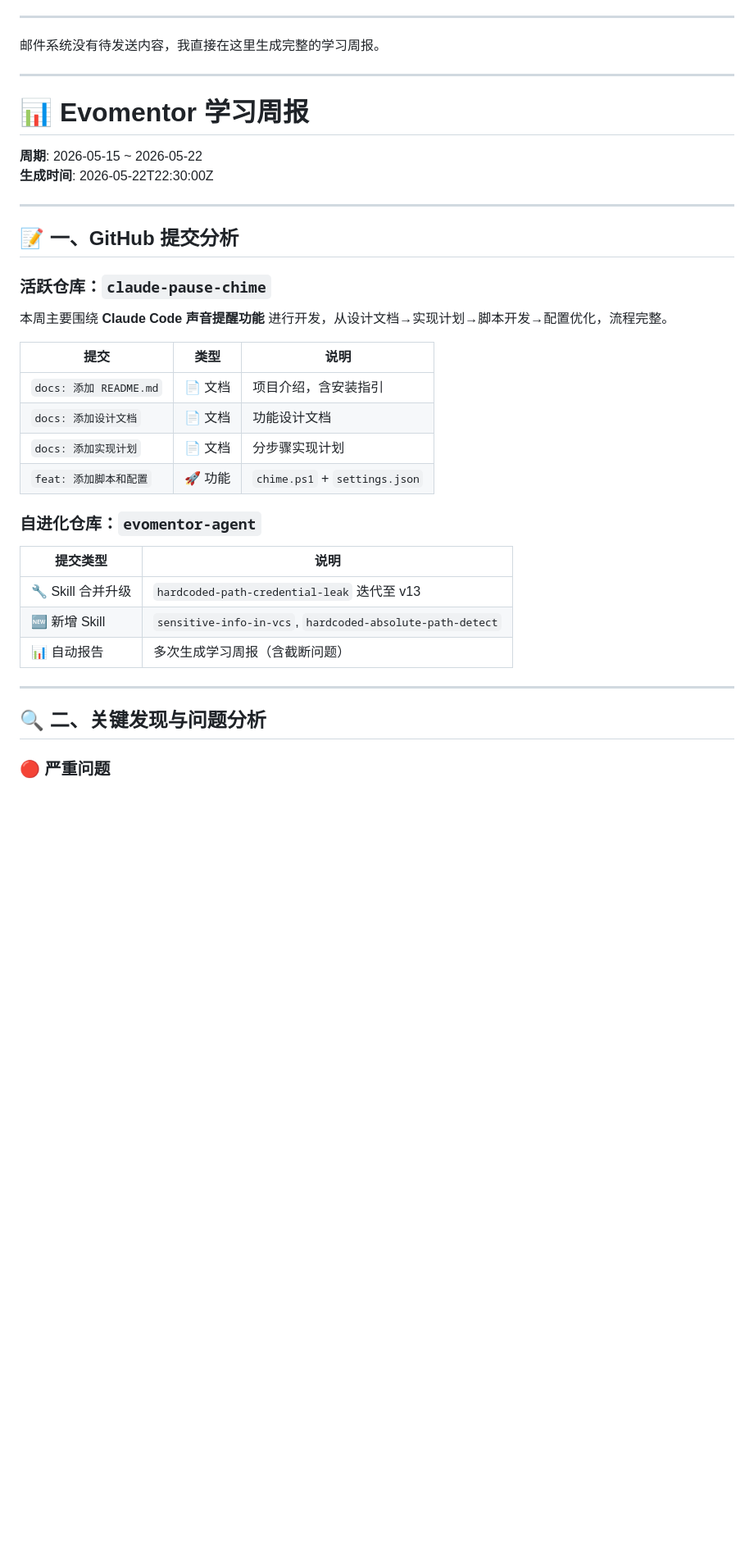
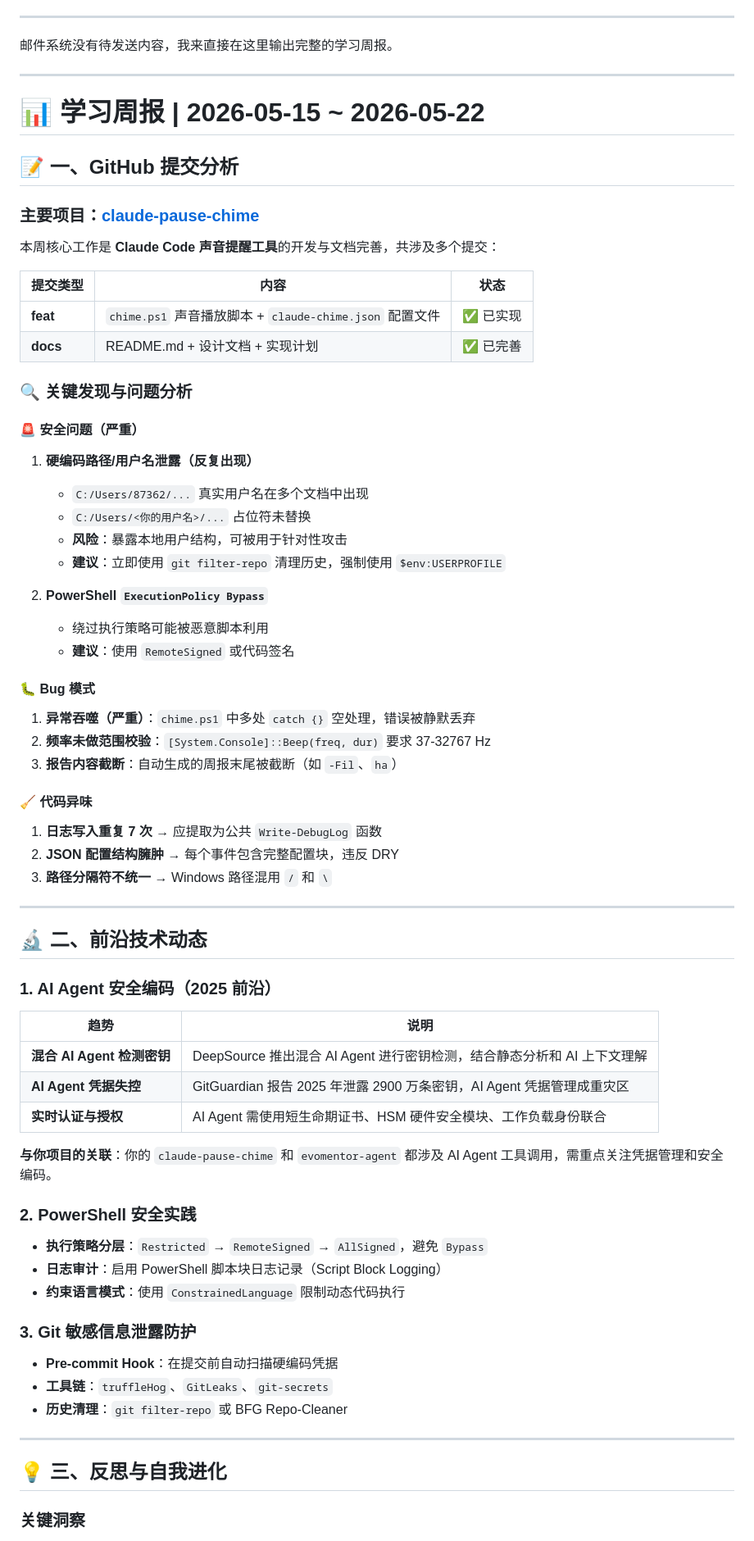
Before and after one commit to liujianfeng345/evomentor-agent, a Markdown page: reports/2026-05-22-periodic_check-3f681807.md, the part around one of its changes. Shown at 82% size. Drawn GitHub-style; blank space fills up the shorter version.

```diff
--- a/reports/2026-05-22-periodic_check-3f681807.md
+++ b/reports/2026-05-22-periodic_check-3f681807.md
@@ -6,41 +6,78 @@
 
 ---
 
-邮件系统没有待发送内容，我直接在这里生成完整的学习周报。
+邮件系统没有待发送内容，我来直接在这里输出完整的学习周报。
 
 ---
 
-# 📊 Evomentor 学习周报
+# 📊 学习周报 | 2026-05-15 ~ 2026-05-22
 
-**周期**: 2026-05-15 ~ 2026-05-22
-**生成时间**: 2026-05-22T22:30:00Z
+## 📝 一、GitHub 提交分析
+
+### 主要项目：[claude-pause-chime](https://github.com/evomentor/claude-pause-chime)
+
+本周核心工作是 **Claude Code 声音提醒工具**的开发与文档完善，共涉及多个提交：
+
+| 提交类型 | 内容 | 状态 |
+|---------|------|------|
+| **feat** | `chime.ps1` 声音播放脚本 + `claude-chime.json` 配置文件 | ✅ 已实现 |
+| **docs** | README.md + 设计文档 + 实现计划 | ✅ 已完善 |
+
+### 🔍 关键发现与问题分析
+
+#### 🚨 安全问题（严重）
+
+1. **硬编码路径/用户名泄露（反复出现）**
+   - `C:/Users/87362/...` 真实用户名在多个文档中出现
+   - `C:/Users/<你的用户名>/...` 占位符未替换
+   - **风险**：暴露本地用户结构，可被用于针对性攻击
+   - **建议**：立即使用 `git filter-repo` 清理历史，强制使用 `$env:USERPROFILE`
+
+2. **PowerShell `ExecutionPolicy Bypass`**
+   - 绕过执行策略可能被恶意脚本利用
+   - **建议**：使用 `RemoteSigned` 或代码签名
+
+#### 🐛 Bug 模式
+
+1. **异常吞噬（严重）**：`chime.ps1` 中多处 `catch {}` 空处理，错误被静默丢弃
+2. **频率未做范围校验**：`[System.Console]::Beep(freq, dur)` 要求 37-32767 Hz
+3. **报告内容截断**：自动生成的周报末尾被截断（如 `-Fil`、`ha`）
+
+#### 🧹 代码异味
+
+1. **日志写入重复 7 次** → 应提取为公共 `Write-DebugLog` 函数
+2. **JSON 配置结构臃肿** → 每个事件包含完整配置块，违反 DRY
+3. **路径分隔符不统一** → Windows 路径混用 `/` 和 `\`
 
 ---
 
-## 📝 一、GitHub 提交分析
+## 🔬 二、前沿技术动态
 
-### 活跃仓库：`claude-pause-chime`
+### 1. AI Agent 安全编码（2025 前沿）
 
-本周主要围绕 **Claude Code 声音提醒功能** 进行开发，从设计文档→实现计划→脚本开发→配置优化，流程完整。
+| 趋势 | 说明 |
+|------|------|
+| **混合 AI Agent 检测密钥** | DeepSource 推出混合 AI Agent 进行密钥检测，结合静态分析和 AI 上下文理解 |
+| **AI Agent 凭据失控** | GitGuardian 报告 2025 年泄露 2900 万条密钥，AI Agent 凭据管理成重灾区 |
+| **实时认证与授权** | AI Agent 需使用短生命期证书、HSM 硬件安全模块、工作负载身份联合 |
 
-| 提交 | 类型 | 说明 |
-|------|------|------|
-| `docs: 添加 README.md` | 📄 文档 | 项目介绍，含安装指引 |
-| `docs: 添加设计文档` | 📄 文档 | 功能设计文档 |
-| `docs: 添加实现计划` | 📄 文档 | 分步骤实现计划 |
-| `feat: 添加脚本和配置` | 🚀 功能 | `chime.ps1` + `settings.json` |
+**与你项目的关联**：你的 `claude-pause-chime` 和 `evomentor-agent` 都涉及 AI Agent 工具调用，需重点关注凭据管理和安全编码。
 
-### 自进化仓库：`evomentor-agent`
+### 2. PowerShell 安全实践
 
-| 提交类型 | 说明 |
-|----------|------|
-| 🔧 Skill 合并升级 | `hardcoded-path-credential-leak` 迭代至 v13 |
-| 🆕 新增 Skill | `sensitive-info-in-vcs`, `hardcoded-absolute-path-detect` |
-| 📊 自动报告 | 多次生成学习周报（含截断问题） |
+- **执行策略分层**：`Restricted` → `RemoteSigned` → `AllSigned`，避免 `Bypass`
+- **日志审计**：启用 PowerShell 脚本块日志记录（Script Block Logging）
+- **约束语言模式**：使用 `ConstrainedLanguage` 限制动态代码执行
+
+### 3. Git 敏感信息泄露防护
+
+- **Pre-commit Hook**：在提交前自动扫描硬编码凭据
+- **工具链**：`truffleHog`、`GitLeaks`、`git-secrets`
+- **历史清理**：`git filter-repo` 或 BFG Repo-Cleaner
 
 ---
 
-## 🔍 二、关键发现与问题分析
+## 💡 三、反思与自我进化
 
-### 🔴 严重问题
+### 关键洞察
 
```
Also changed, not shown: other parts of reports/2026-05-22-periodic_check-3f681807.md (+28 -79 lines).
